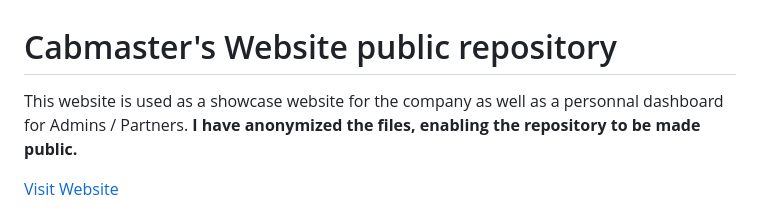
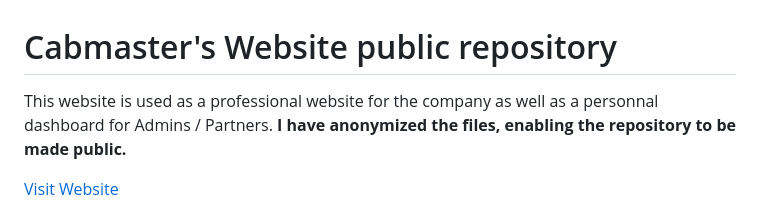
Before and after one commit to Rayanworkout/Cabmaster-VTC-public, a Markdown page: README.md, the part around the change. Drawn GitHub-style.

```diff
--- a/README.md
+++ b/README.md
@@ -1,7 +1,7 @@
 
 # Cabmaster's Website public repository
 
-This website is used as a showcase website for the company as well as a personnal dashboard for Admins / Partners.
+This website is used as a professional website for the company as well as a personnal dashboard for Admins / Partners.
 **I have anonymized the files, enabling the repository to be made public.**
 
 <a href="https://www.cabmaster.fr" target="_blank">Visit Website</a>
```
